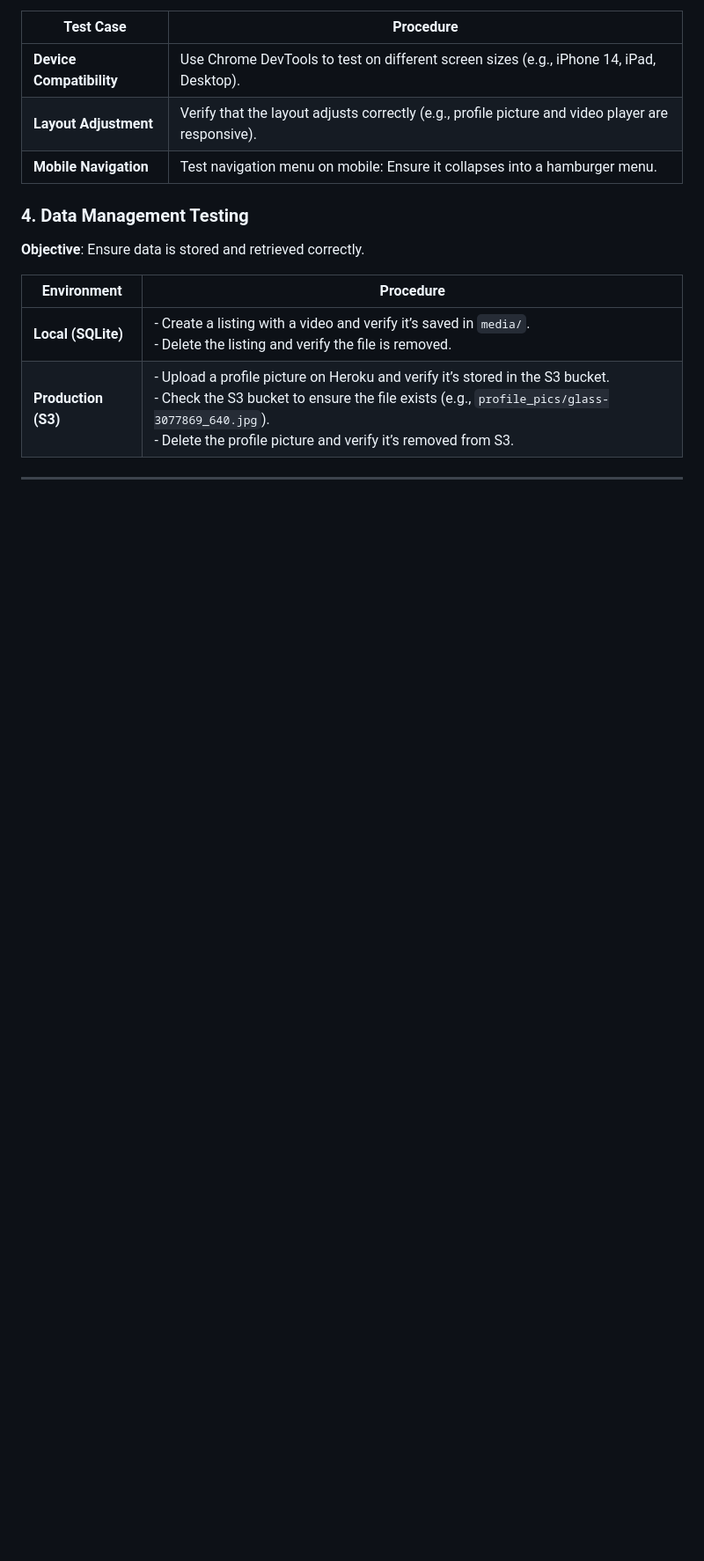
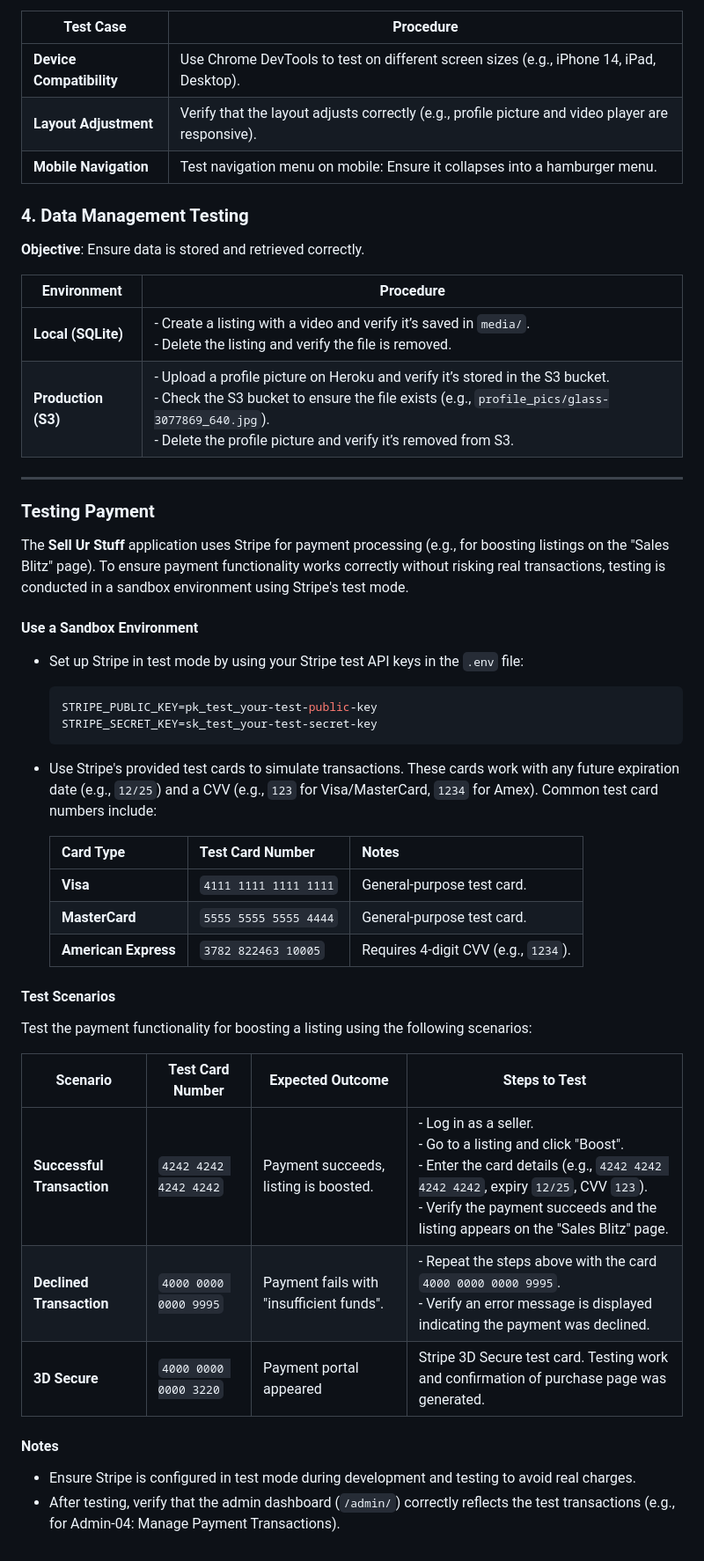
Before and after one commit to TerryLoc/sell_ur_stuff, a Markdown page: TESTING.md, the part around the change. Shown: that part at 88% size. Drawn GitHub-style; blank space fills up the shorter version.

Commit message:
Docs: testing procedures for Stripe payments

````diff
--- a/TESTING.md
+++ b/TESTING.md
@@ -101,3 +101,36 @@ python manage.py test profiles
 | **Production (S3)** | - Upload a profile picture on Heroku and verify it’s stored in the S3 bucket.<br>- Check the S3 bucket to ensure the file exists (e.g., `profile_pics/glass-3077869_640.jpg`).<br>- Delete the profile picture and verify it’s removed from S3. |
 
 ---
+
+### Testing Payment
+
+The **Sell Ur Stuff** application uses Stripe for payment processing (e.g., for boosting listings on the "Sales Blitz" page). To ensure payment functionality works correctly without risking real transactions, testing is conducted in a sandbox environment using Stripe's test mode.
+
+#### Use a Sandbox Environment
+
+- Set up Stripe in test mode by using your Stripe test API keys in the `.env` file:
+  ```env
+  STRIPE_PUBLIC_KEY=pk_test_your-test-public-key
+  STRIPE_SECRET_KEY=sk_test_your-test-secret-key
+  ```
+- Use Stripe's provided test cards to simulate transactions. These cards work with any future expiration date (e.g., `12/25`) and a CVV (e.g., `123` for Visa/MasterCard, `1234` for Amex). Common test card numbers include:
+
+  | Card Type            | Test Card Number      | Notes                                |
+  | -------------------- | --------------------- | ------------------------------------ |
+  | **Visa**             | `4111 1111 1111 1111` | General-purpose test card.           |
+  | **MasterCard**       | `5555 5555 5555 4444` | General-purpose test card.           |
+  | **American Express** | `3782 822463 10005`   | Requires 4-digit CVV (e.g., `1234`). |
+
+#### Test Scenarios
+
+Test the payment functionality for boosting a listing using the following scenarios:
+
+| Scenario                   | Test Card Number      | Expected Outcome                         | Steps to Test                                                                                                                                                                                                                           |
+| -------------------------- | --------------------- | ---------------------------------------- | --------------------------------------------------------------------------------------------------------------------------------------------------------------------------------------------------------------------------------------- |
+| **Successful Transaction** | `4242 4242 4242 4242` | Payment succeeds, listing is boosted.    | - Log in as a seller.<br>- Go to a listing and click "Boost".<br>- Enter the card details (e.g., `4242 4242 4242 4242`, expiry `12/25`, CVV `123`).<br>- Verify the payment succeeds and the listing appears on the "Sales Blitz" page. |
+| **Declined Transaction**   | `4000 0000 0000 9995` | Payment fails with "insufficient funds". | - Repeat the steps above with the card `4000 0000 0000 9995`.<br>- Verify an error message is displayed indicating the payment was declined.                                                                                            |
+| **3D Secure**              | `4000 0000 0000 3220` | Payment portal appeared                  | Stripe 3D Secure test card. Testing work and confirmation of purchase page was generated.                                                                                                                                               | - Note: 3D Secure testing requires a specific test card (e.g., `4000 0000 0000 3220` for Stripe). This scenario is not currently implemented but can be added in the future. |
+
+#### Notes
+- Ensure Stripe is configured in test mode during development and testing to avoid real charges.
+- After testing, verify that the admin dashboard (`/admin/`) correctly reflects the test transactions (e.g., for Admin-04: Manage Payment Transactions).
````
